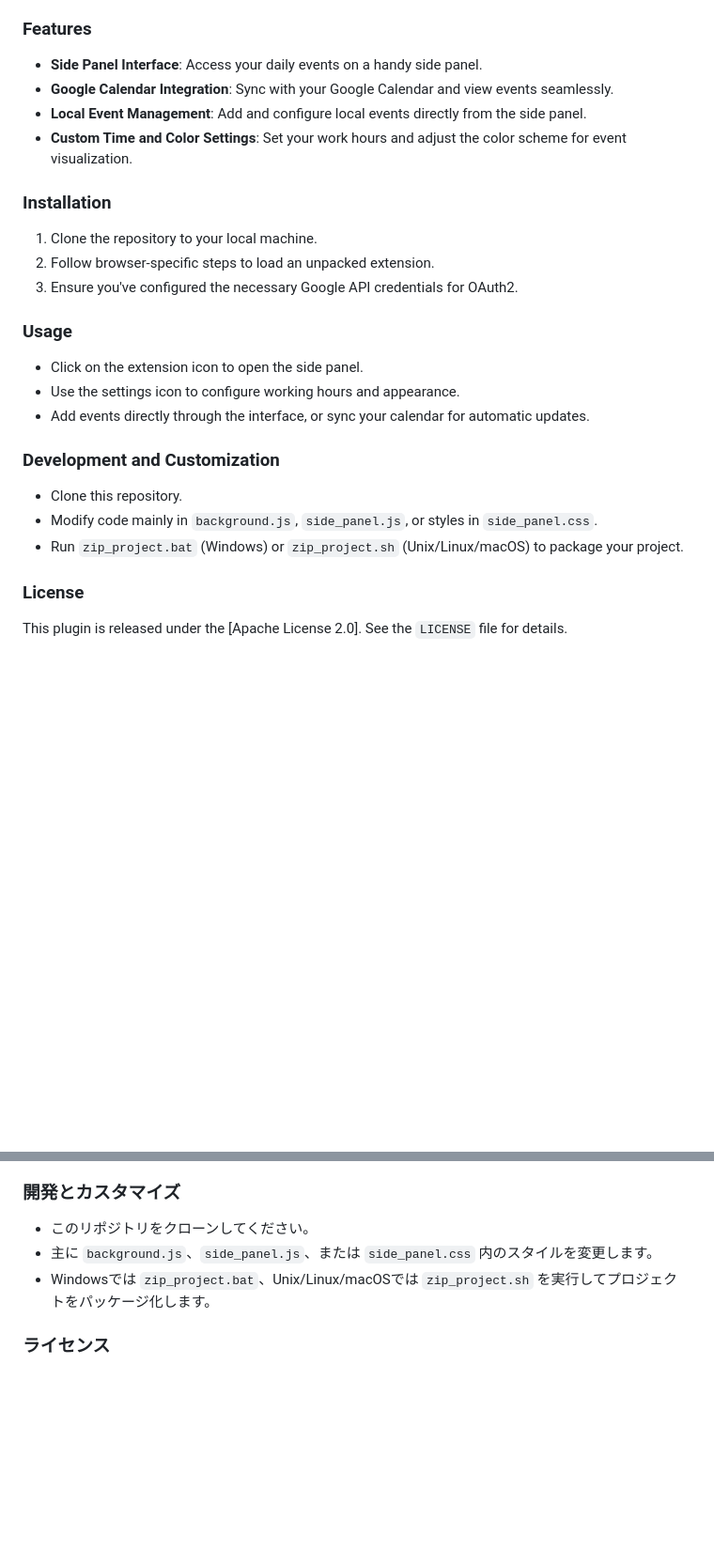
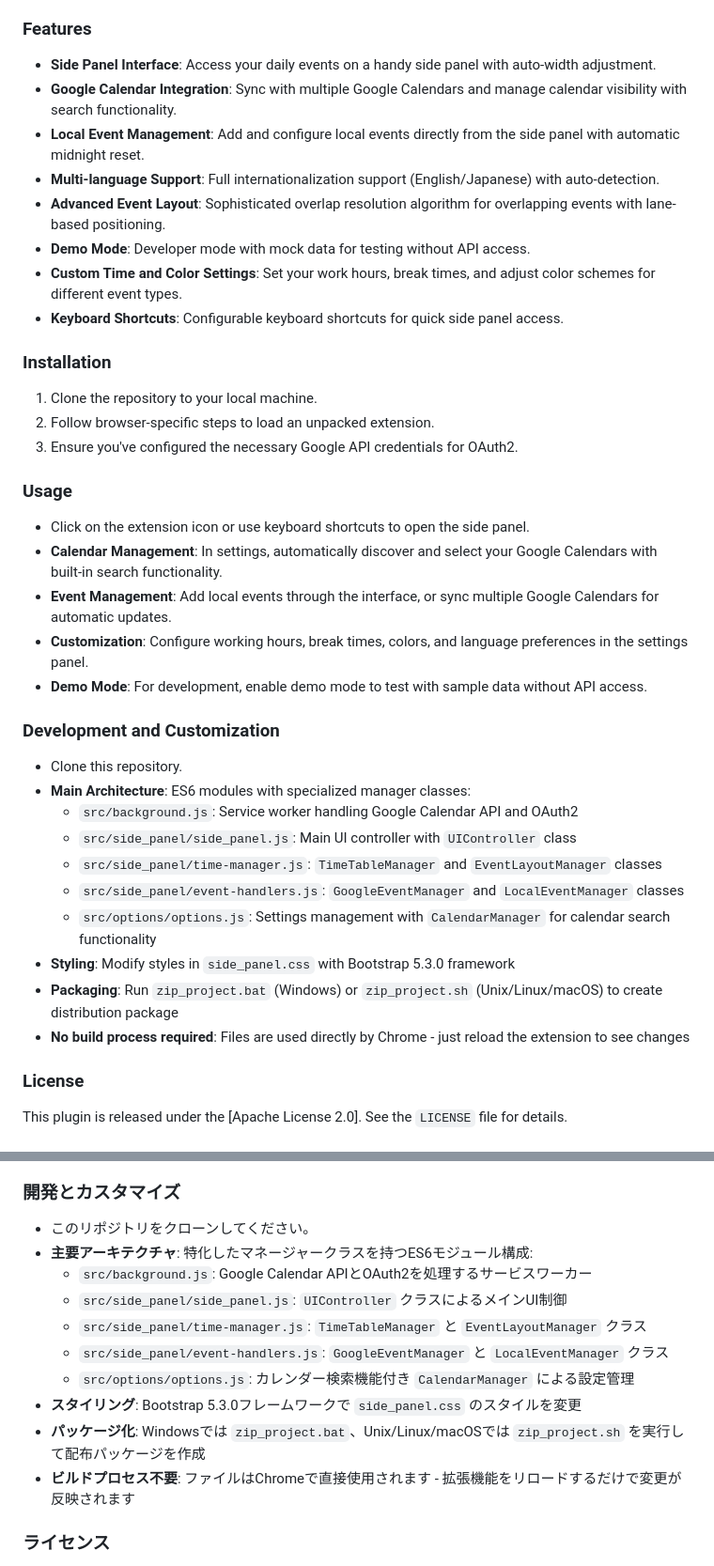
Before and after one commit to badfalcon/SideTimeTable, a Markdown page: README.md, 2 parts joined by grey strips. Shown: that part at 94% size. Drawn GitHub-style; blank space fills up the shorter version.

Commit message:
docs: add detailed feature descriptions and localization-specific updates to store descriptions and README

```diff
--- a/README.md
+++ b/README.md
@@ -6,10 +6,14 @@
 **SideTimeTable** is a Chrome extension that allows users to manage and view events for their day via a side panel. It seamlessly integrates with Google Calendar to fetch events and also provides an interface to add local events.
 
 ### Features
-- **Side Panel Interface**: Access your daily events on a handy side panel.
-- **Google Calendar Integration**: Sync with your Google Calendar and view events seamlessly.
-- **Local Event Management**: Add and configure local events directly from the side panel.
-- **Custom Time and Color Settings**: Set your work hours and adjust the color scheme for event visualization.
+- **Side Panel Interface**: Access your daily events on a handy side panel with auto-width adjustment.
+- **Google Calendar Integration**: Sync with multiple Google Calendars and manage calendar visibility with search functionality.
+- **Local Event Management**: Add and configure local events directly from the side panel with automatic midnight reset.
+- **Multi-language Support**: Full internationalization support (English/Japanese) with auto-detection.
+- **Advanced Event Layout**: Sophisticated overlap resolution algorithm for overlapping events with lane-based positioning.
+- **Demo Mode**: Developer mode with mock data for testing without API access.
+- **Custom Time and Color Settings**: Set your work hours, break times, and adjust color schemes for different event types.
+- **Keyboard Shortcuts**: Configurable keyboard shortcuts for quick side panel access.
 
 ### Installation
 1. Clone the repository to your local machine.
@@ -17,14 +21,23 @@
 3. Ensure you've configured the necessary Google API credentials for OAuth2.
 
 ### Usage
-- Click on the extension icon to open the side panel.
-- Use the settings icon to configure working hours and appearance.
-- Add events directly through the interface, or sync your calendar for automatic updates.
+- Click on the extension icon or use keyboard shortcuts to open the side panel.
+- **Calendar Management**: In settings, automatically discover and select your Google Calendars with built-in search functionality.
+- **Event Management**: Add local events through the interface, or sync multiple Google Calendars for automatic updates.
+- **Customization**: Configure working hours, break times, colors, and language preferences in the settings panel.
+- **Demo Mode**: For development, enable demo mode to test with sample data without API access.
 
 ### Development and Customization
 - Clone this repository.
-- Modify code mainly in `background.js`, `side_panel.js`, or styles in `side_panel.css`.
-- Run `zip_project.bat` (Windows) or `zip_project.sh` (Unix/Linux/macOS) to package your project.
+- **Main Architecture**: ES6 modules with specialized manager classes:
+  - `src/background.js`: Service worker handling Google Calendar API and OAuth2
+  - `src/side_panel/side_panel.js`: Main UI controller with `UIController` class
+  - `src/side_panel/time-manager.js`: `TimeTableManager` and `EventLayoutManager` classes
+  - `src/side_panel/event-handlers.js`: `GoogleEventManager` and `LocalEventManager` classes
+  - `src/options/options.js`: Settings management with `CalendarManager` for calendar search functionality
+- **Styling**: Modify styles in `side_panel.css` with Bootstrap 5.3.0 framework
+- **Packaging**: Run `zip_project.bat` (Windows) or `zip_project.sh` (Unix/Linux/macOS) to create distribution package
+- **No build process required**: Files are used directly by Chrome - just reload the extension to see changes
 
 ### License
 This plugin is released under the [Apache License 2.0]. See the `LICENSE` file for details.
@@ -65,8 +84,15 @@ This plugin is released under the [Apache License 2.0]. See the `LICENSE` file f
 
 ### 開発とカスタマイズ
 - このリポジトリをクローンしてください。
-- 主に `background.js`、`side_panel.js`、または `side_panel.css` 内のスタイルを変更します。
-- Windowsでは `zip_project.bat`、Unix/Linux/macOSでは `zip_project.sh` を実行してプロジェクトをパッケージ化します。
+- **主要アーキテクチャ**: 特化したマネージャークラスを持つES6モジュール構成:
+  - `src/background.js`: Google Calendar APIとOAuth2を処理するサービスワーカー
+  - `src/side_panel/side_panel.js`: `UIController` クラスによるメインUI制御
+  - `src/side_panel/time-manager.js`: `TimeTableManager` と `EventLayoutManager` クラス
+  - `src/side_panel/event-handlers.js`: `GoogleEventManager` と `LocalEventManager` クラス
+  - `src/options/options.js`: カレンダー検索機能付き `CalendarManager` による設定管理
+- **スタイリング**: Bootstrap 5.3.0フレームワークで `side_panel.css` のスタイルを変更
+- **パッケージ化**: Windowsでは `zip_project.bat`、Unix/Linux/macOSでは `zip_project.sh` を実行して配布パッケージを作成
+- **ビルドプロセス不要**: ファイルはChromeで直接使用されます - 拡張機能をリロードするだけで変更が反映されます
 
 ### ライセンス
 このプラグインは[Apache License 2.0]の下で公開されています。詳細は`LICENSE`ファイルを参照してください。
```
Also changed, not shown: other parts of README.md (+13 -7 lines), store-descriptions.md (added, +97 -0 lines).
